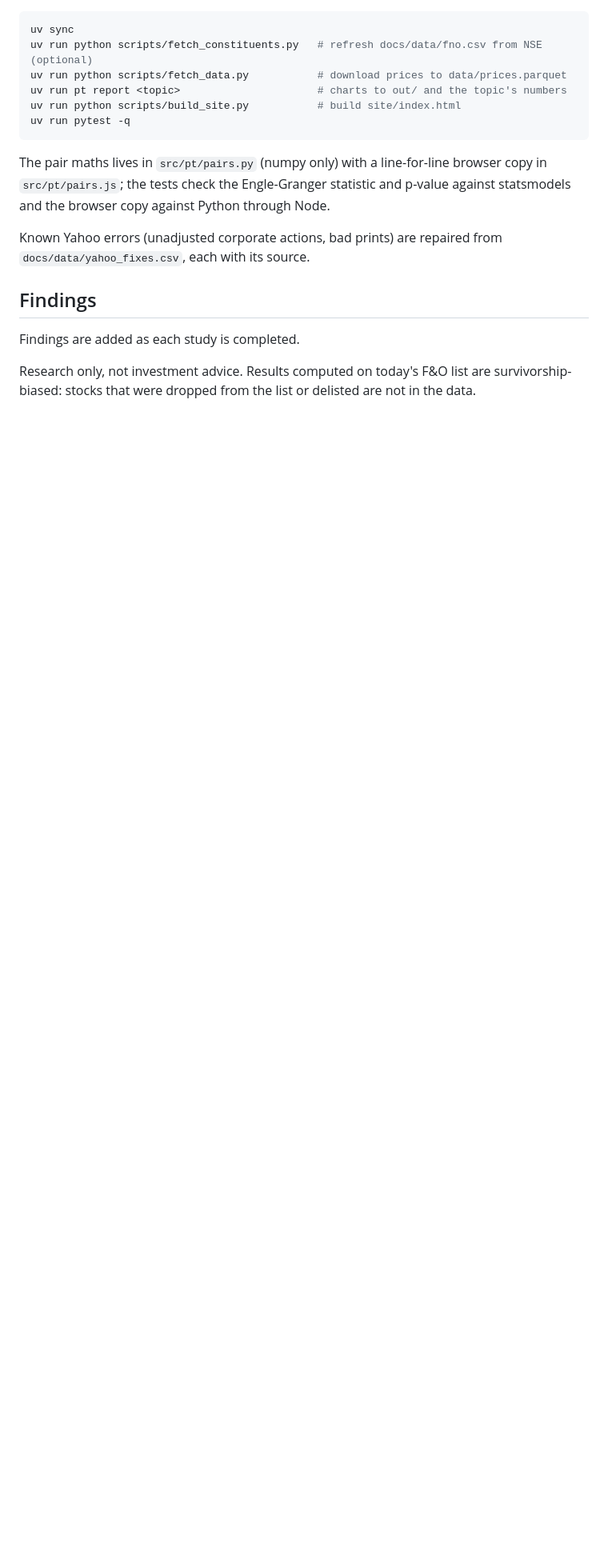
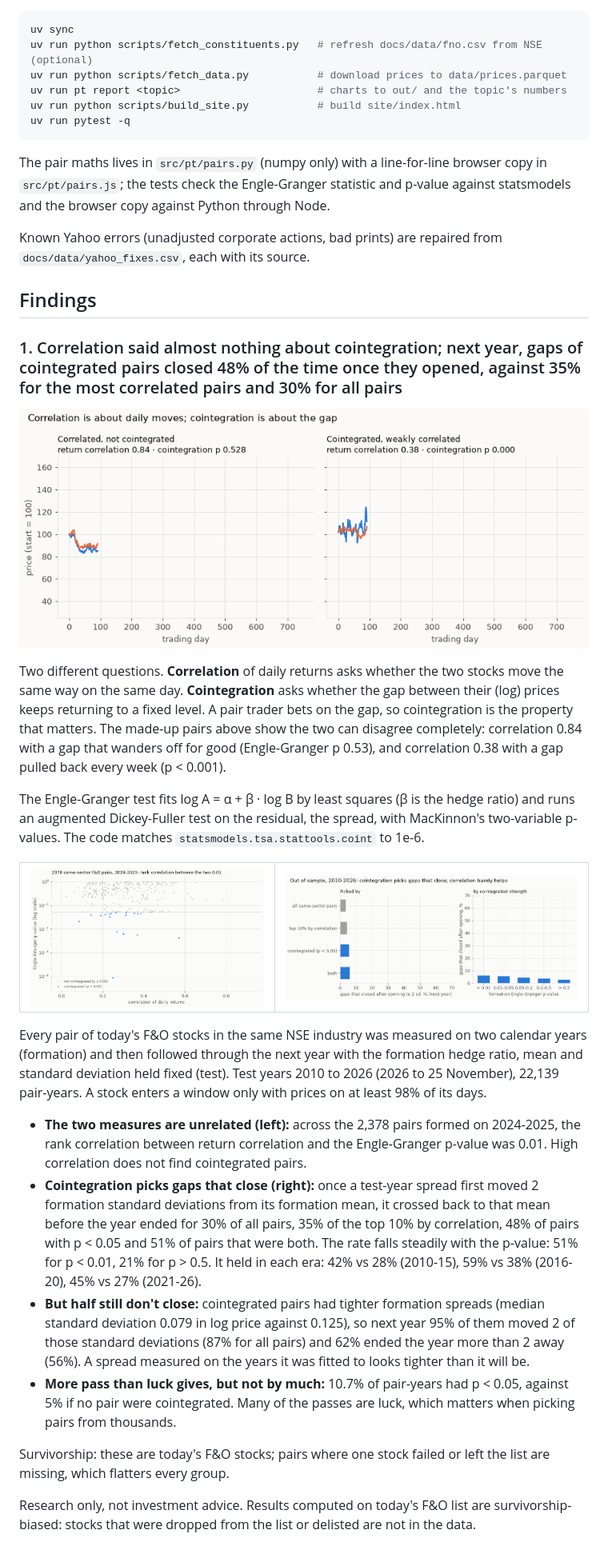
Before and after one commit to Dhirajdas18/pairs-trading, a Markdown page: README.md, the part around the change. Shown at 80% size. GitHub-like rendering; pictures changed too: docs/img/coint_next_year.gif (added), docs/img/corr_vs_coint.gif (added), docs/img/corr_vs_pvalue.gif (added); blank space fills up the shorter version.

Commit message:
feat: test whether correlation or cointegration picks pairs whose gap closes the next year

```diff
--- a/README.md
+++ b/README.md
@@ -33,7 +33,47 @@ Known Yahoo errors (unadjusted corporate actions, bad prints) are repaired from
 
 ## Findings
 
-Findings are added as each study is completed.
+### 1. Correlation said almost nothing about cointegration; next year, gaps of cointegrated pairs closed 48% of the time once they opened, against 35% for the most correlated pairs and 30% for all pairs
+
+<a href="docs/img/corr_vs_coint.png"><picture><source media="(prefers-reduced-motion: reduce)" srcset="docs/img/corr_vs_coint.png"><img src="docs/img/corr_vs_coint.gif" alt="Two made-up price pairs: one correlated day to day but drifting apart, one weakly correlated but held to the same level" width="720"></picture></a>
+
+Two different questions. **Correlation** of daily returns asks whether the two stocks move the same way
+on the same day. **Cointegration** asks whether the gap between their (log) prices keeps returning to a
+fixed level. A pair trader bets on the gap, so cointegration is the property that matters. The made-up
+pairs above show the two can disagree completely: correlation 0.84 with a gap that wanders off for good
+(Engle-Granger p 0.53), and correlation 0.38 with a gap pulled back every week (p < 0.001).
+
+The Engle-Granger test fits log A = α + β · log B by least squares (β is the hedge ratio) and runs an
+augmented Dickey-Fuller test on the residual, the spread, with MacKinnon's two-variable p-values. The
+code matches `statsmodels.tsa.stattools.coint` to 1e-6.
+
+<table><tr>
+<td><a href="docs/img/corr_vs_pvalue.png"><picture><source media="(prefers-reduced-motion: reduce)" srcset="docs/img/corr_vs_pvalue.png"><img src="docs/img/corr_vs_pvalue.gif" alt="Scatter of return correlation against Engle-Granger p-value for 2,378 same-sector pairs"></picture></a></td>
+<td><a href="docs/img/coint_next_year.png"><picture><source media="(prefers-reduced-motion: reduce)" srcset="docs/img/coint_next_year.png"><img src="docs/img/coint_next_year.gif" alt="Share of gaps that closed next year after opening to 2 standard deviations, by how pairs were picked and by formation p-value"></picture></a></td>
+</tr></table>
+
+Every pair of today's F&O stocks in the same NSE industry was measured on two calendar years
+(formation) and then followed through the next year with the formation hedge ratio, mean and standard
+deviation held fixed (test). Test years 2010 to 2026 (2026 to 25 November), 22,139 pair-years. A stock
+enters a window only with prices on at least 98% of its days.
+
+- **The two measures are unrelated (left):** across the 2,378 pairs formed on 2024-2025, the rank
+  correlation between return correlation and the Engle-Granger p-value was 0.01. High correlation does
+  not find cointegrated pairs.
+- **Cointegration picks gaps that close (right):** once a test-year spread first moved 2 formation
+  standard deviations from its formation mean, it crossed back to that mean before the year ended for
+  30% of all pairs, 35% of the top 10% by correlation, 48% of pairs with p < 0.05 and 51% of pairs that
+  were both. The rate falls steadily with the p-value: 51% for p < 0.01, 21% for p > 0.5. It held in
+  each era: 42% vs 28% (2010-15), 59% vs 38% (2016-20), 45% vs 27% (2021-26).
+- **But half still don't close:** cointegrated pairs had tighter formation spreads (median standard
+  deviation 0.079 in log price against 0.125), so next year 95% of them moved 2 of those standard
+  deviations (87% for all pairs) and 62% ended the year more than 2 away (56%). A spread measured on
+  the years it was fitted to looks tighter than it will be.
+- **More pass than luck gives, but not by much:** 10.7% of pair-years had p < 0.05, against 5% if no
+  pair were cointegrated. Many of the passes are luck, which matters when picking pairs from thousands.
+
+Survivorship: these are today's F&O stocks; pairs where one stock failed or left the list are missing,
+which flatters every group.
 
 Research only, not investment advice. Results computed on today's F&O list are survivorship-biased:
 stocks that were dropped from the list or delisted are not in the data.
```
Also changed, not shown: docs/img/coint_next_year.png (added), docs/img/corr_vs_coint.png (added), docs/img/corr_vs_pvalue.png (added), 3 other files.
